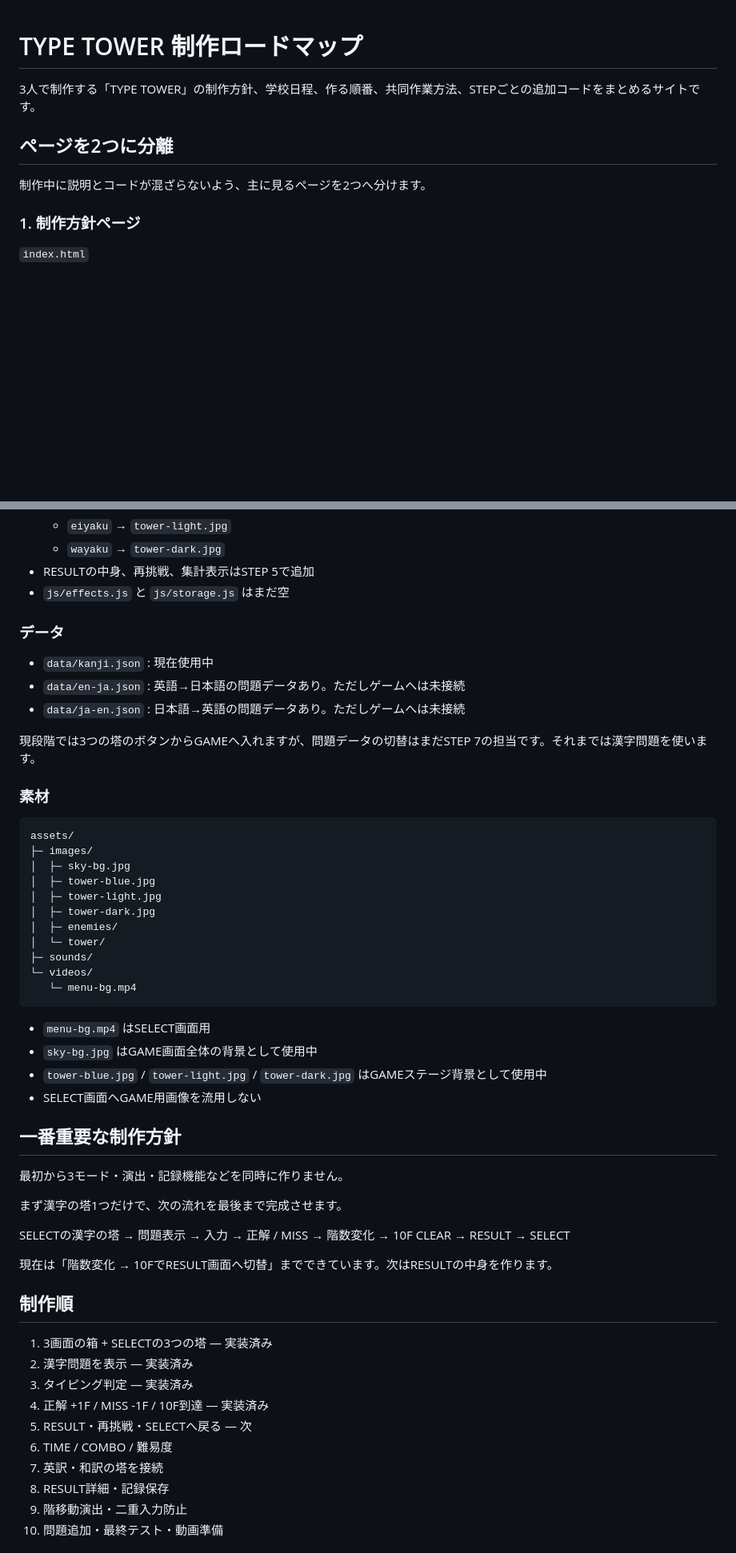
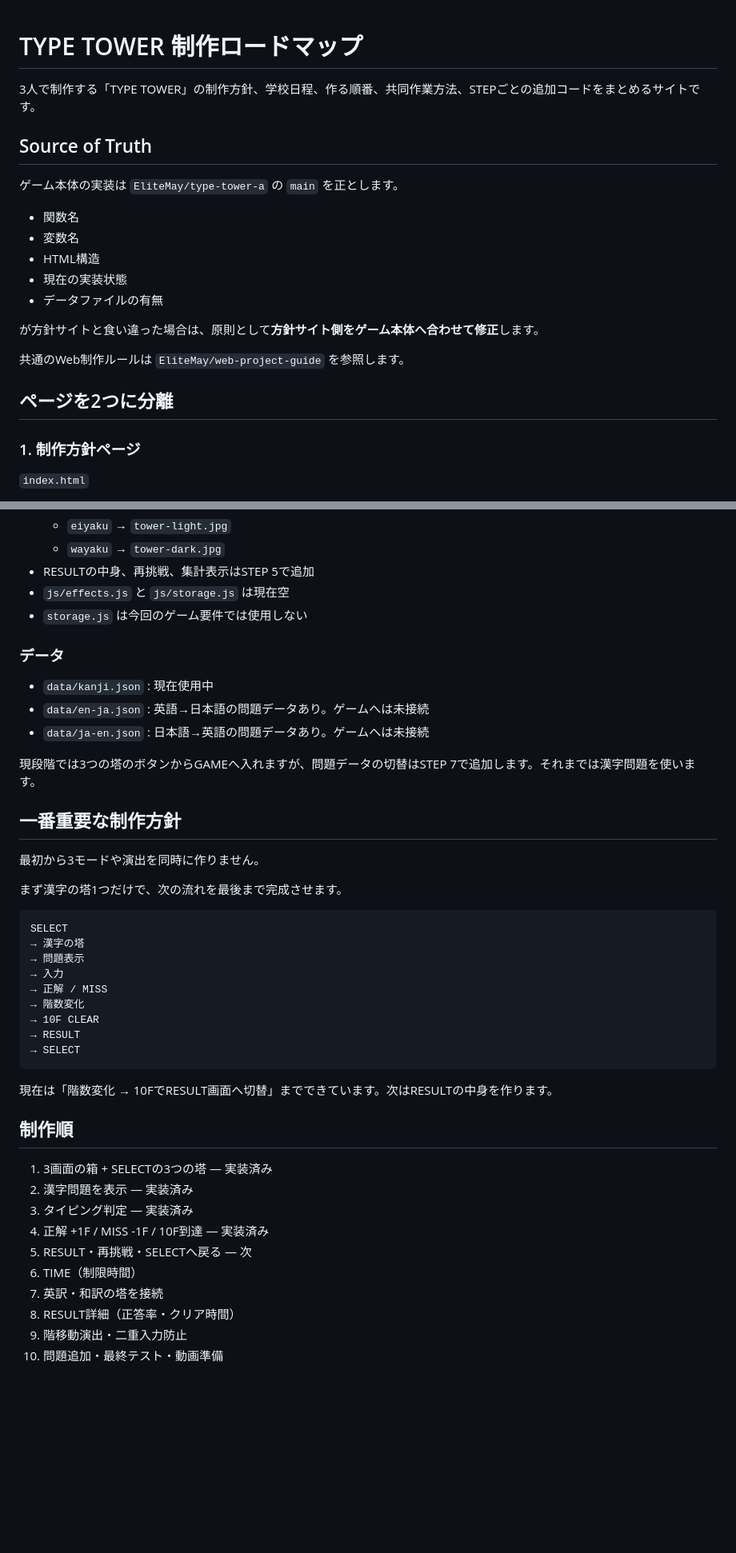
Before and after one commit to EliteMay/type-tower, a Markdown page: README.md, 2 parts joined by grey strips. Shown at 80% size. Drawn GitHub-style; blank space fills up the shorter version.

````diff
--- a/README.md
+++ b/README.md
@@ -2,9 +2,21 @@
 
 3人で制作する「TYPE TOWER」の制作方針、学校日程、作る順番、共同作業方法、STEPごとの追加コードをまとめるサイトです。
 
+## Source of Truth
+
+ゲーム本体の実装は `EliteMay/type-tower-a` の `main` を正とします。
+
+- 関数名
+- 変数名
+- HTML構造
+- 現在の実装状態
+- データファイルの有無
+
+が方針サイトと食い違った場合は、原則として**方針サイト側をゲーム本体へ合わせて修正**します。
+
+共通のWeb制作ルールは `EliteMay/web-project-guide` を参照します。
+
 ## ページを2つに分離
-
-制作中に説明とコードが混ざらないよう、主に見るページを2つへ分けます。
 
 ### 1. 制作方針ページ
 
@@ -116,44 +139,34 @@ js/main.js の末尾（約25行目以降）。
   - `eiyaku` → `tower-light.jpg`
   - `wayaku` → `tower-dark.jpg`
 - RESULTの中身、再挑戦、集計表示はSTEP 5で追加
-- `js/effects.js` と `js/storage.js` はまだ空
+- `js/effects.js` と `js/storage.js` は現在空
+- `storage.js` は今回のゲーム要件では使用しない
 
 ### データ
 
 - `data/kanji.json` : 現在使用中
-- `data/en-ja.json` : 英語→日本語の問題データあり。ただしゲームへは未接続
-- `data/ja-en.json` : 日本語→英語の問題データあり。ただしゲームへは未接続
+- `data/en-ja.json` : 英語→日本語の問題データあり。ゲームへは未接続
+- `data/ja-en.json` : 日本語→英語の問題データあり。ゲームへは未接続
 
-現段階では3つの塔のボタンからGAMEへ入れますが、問題データの切替はまだSTEP 7の担当です。それまでは漢字問題を使います。
-
-### 素材
-
-```text
-assets/
-├─ images/
-│  ├─ sky-bg.jpg
-│  ├─ tower-blue.jpg
-│  ├─ tower-light.jpg
-│  ├─ tower-dark.jpg
-│  ├─ enemies/
-│  └─ tower/
-├─ sounds/
-└─ videos/
-   └─ menu-bg.mp4
-```
-
-- `menu-bg.mp4` はSELECT画面用
-- `sky-bg.jpg` はGAME画面全体の背景として使用中
-- `tower-blue.jpg` / `tower-light.jpg` / `tower-dark.jpg` はGAMEステージ背景として使用中
-- SELECT画面へGAME用画像を流用しない
+現段階では3つの塔のボタンからGAMEへ入れますが、問題データの切替はSTEP 7で追加します。それまでは漢字問題を使います。
 
 ## 一番重要な制作方針
 
-最初から3モード・演出・記録機能などを同時に作りません。
+最初から3モードや演出を同時に作りません。
 
 まず漢字の塔1つだけで、次の流れを最後まで完成させます。
 
-SELECTの漢字の塔 → 問題表示 → 入力 → 正解 / MISS → 階数変化 → 10F CLEAR → RESULT → SELECT
+```text
+SELECT
+→ 漢字の塔
+→ 問題表示
+→ 入力
+→ 正解 / MISS
+→ 階数変化
+→ 10F CLEAR
+→ RESULT
+→ SELECT
+```
 
 現在は「階数変化 → 10FでRESULT画面へ切替」までできています。次はRESULTの中身を作ります。
 
@@ -164,9 +177,9 @@ SELECTの漢字の塔 → 問題表示 → 入力 → 正解 / MISS → 階数
 3. タイピング判定 — 実装済み
 4. 正解 +1F / MISS -1F / 10F到達 — 実装済み
 5. RESULT・再挑戦・SELECTへ戻る — 次
-6. TIME / COMBO / 難易度
+6. TIME（制限時間）
 7. 英訳・和訳の塔を接続
-8. RESULT詳細・記録保存
+8. RESULT詳細（正答率・クリア時間）
 9. 階移動演出・二重入力防止
 10. 問題追加・最終テスト・動画準備
 
````
Also changed, not shown: other parts of README.md (+43 -36 lines).
